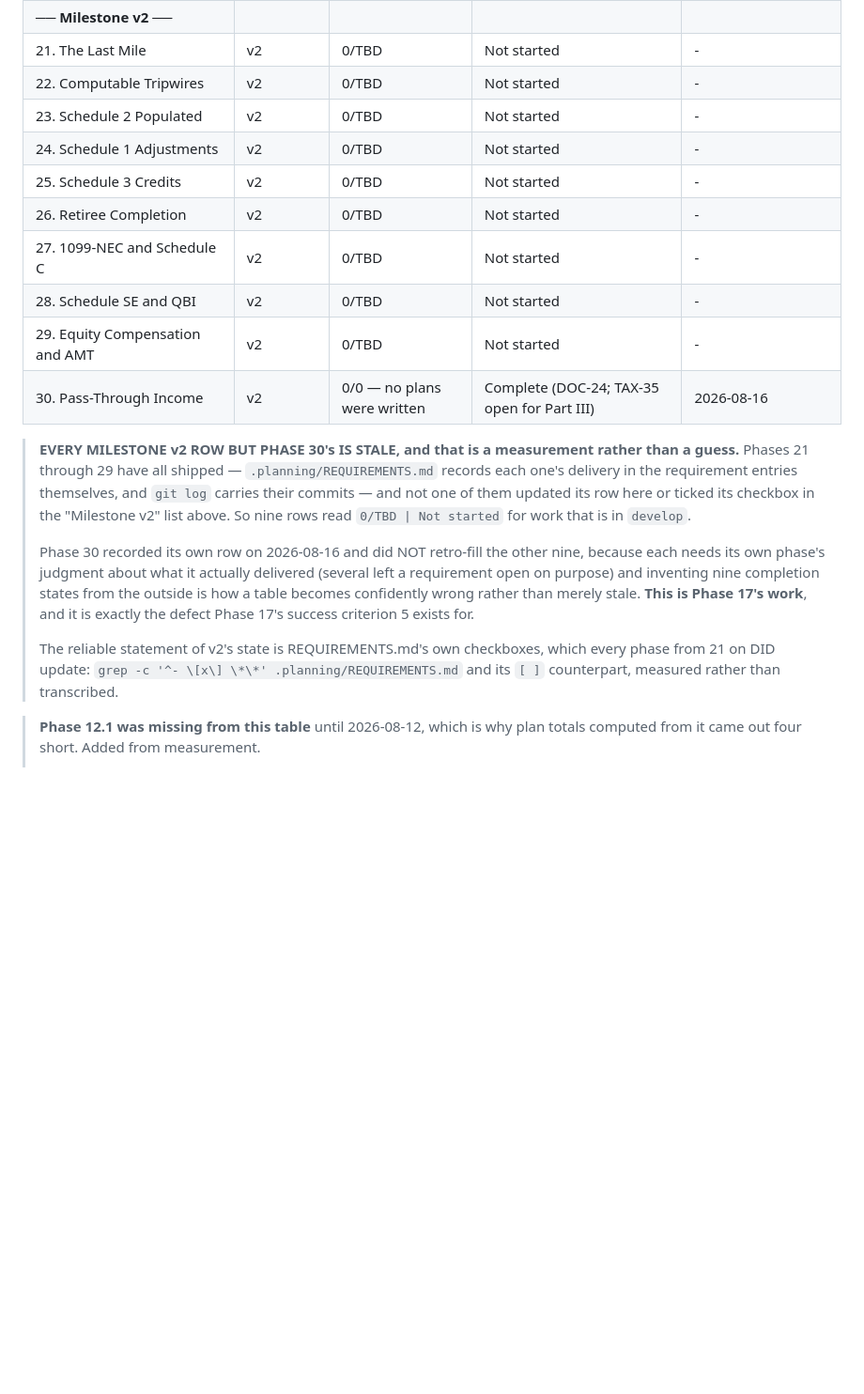
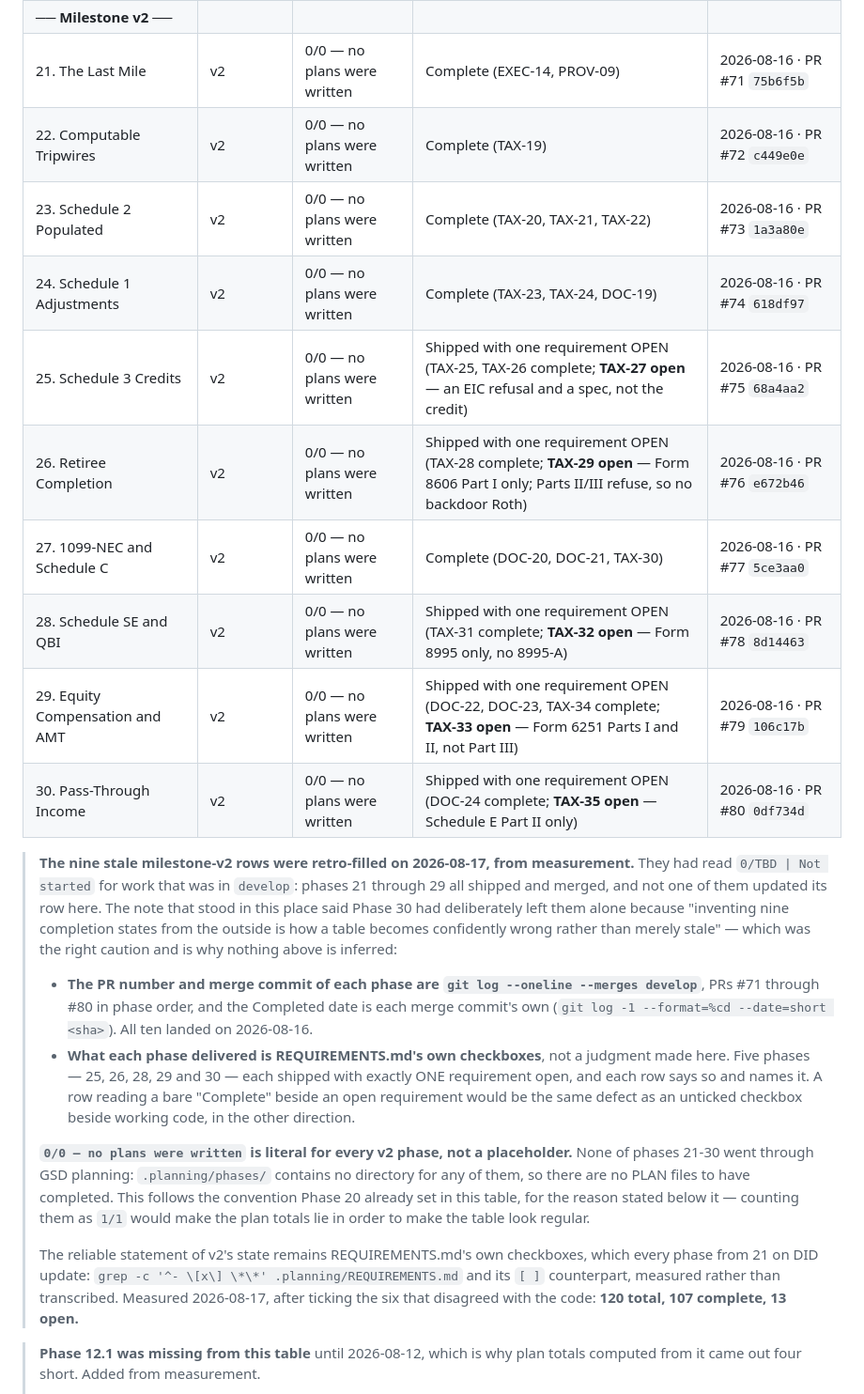
Before and after one commit to o2alexanderfedin/finance, a Markdown page: .planning/ROADMAP.md, the part around one of its changes. Shown at 94% size. Rendered like a GitHub page; blank space fills up the shorter version.

Commit message:
docs(v2): retro-fill the nine stale milestone-v2 roadmap rows, from measurement
Nine progress-table rows read `0/TBD | Not started` for phases 21-29, all of
which shipped and merged, and not one of the ten v2 checkboxes in the phase list
was ticked.

Nothing here is inferred:

- PR number and merge commit per phase from `git log --oneline --merges develop`
  (#71 through #80, in phase order); the Completed date is each merge commit's
  own. All ten landed 2026-08-16.
- What each phase delivered is REQUIREMENTS.md's checkboxes, not a judgment made
  in this file.

**Plans are `0/0 — no plans were written` for every v2 phase, literally.**
`.planning/phases/` contains no directory for any of 21-30, so there are no PLAN
files to have completed — the convention Phase 20 already set in this table.

FIVE phases shipped with exactly one requirement open, not four: 25 (TAX-27),
26 (TAX-29), 28 (TAX-32), 29 (TAX-33) and 30 (TAX-35). Phase 26 is easy to miss
because its row previously said nothing at all about status. Each of those five
rows names its open requirement rather than reading a bare "Complete" — which
beside an open requirement is the same defect as an unticked box beside working
code, in the other direction.

Row 30 gained its PR and merge commit for consistency; its status was already
correct.

```diff
--- a/.planning/ROADMAP.md
+++ b/.planning/ROADMAP.md
@@ -1024,32 +1029,42 @@ is deferred, so three phases remain, and two reasons override the numeric defaul
 | 19. Reproducibility and Report Provenance | Week 4 | 3/3 | Complete | 2026-08-12 |
 | 20. Unemployment Compensation *(retrofitted)* | Week 5 | 0/0 — no plans were written | Complete (code 2026-08-14, recorded 2026-08-15) | 2026-08-14 |
 | **── Milestone v2 ──** | | | | |
-| 21. The Last Mile | v2 | 0/TBD | Not started | - |
-| 22. Computable Tripwires | v2 | 0/TBD | Not started | - |
-| 23. Schedule 2 Populated | v2 | 0/TBD | Not started | - |
-| 24. Schedule 1 Adjustments | v2 | 0/TBD | Not started | - |
-| 25. Schedule 3 Credits | v2 | 0/TBD | Not started | - |
-| 26. Retiree Completion | v2 | 0/TBD | Not started | - |
-| 27. 1099-NEC and Schedule C | v2 | 0/TBD | Not started | - |
-| 28. Schedule SE and QBI | v2 | 0/TBD | Not started | - |
-| 29. Equity Compensation and AMT | v2 | 0/TBD | Not started | - |
-| 30. Pass-Through Income | v2 | 0/0 — no plans were written | Complete (DOC-24; TAX-35 open for Part III) | 2026-08-16 |
+| 21. The Last Mile | v2 | 0/0 — no plans were written | Complete (EXEC-14, PROV-09) | 2026-08-16 · PR #71 `75b6f5b` |
+| 22. Computable Tripwires | v2 | 0/0 — no plans were written | Complete (TAX-19) | 2026-08-16 · PR #72 `c449e0e` |
+| 23. Schedule 2 Populated | v2 | 0/0 — no plans were written | Complete (TAX-20, TAX-21, TAX-22) | 2026-08-16 · PR #73 `1a3a80e` |
+| 24. Schedule 1 Adjustments | v2 | 0/0 — no plans were written | Complete (TAX-23, TAX-24, DOC-19) | 2026-08-16 · PR #74 `618df97` |
+| 25. Schedule 3 Credits | v2 | 0/0 — no plans were written | Shipped with one requirement OPEN (TAX-25, TAX-26 complete; **TAX-27 open** — an EIC refusal and a spec, not the credit) | 2026-08-16 · PR #75 `68a4aa2` |
+| 26. Retiree Completion | v2 | 0/0 — no plans were written | Shipped with one requirement OPEN (TAX-28 complete; **TAX-29 open** — Form 8606 Part I only; Parts II/III refuse, so no backdoor Roth) | 2026-08-16 · PR #76 `e672b46` |
+| 27. 1099-NEC and Schedule C | v2 | 0/0 — no plans were written | Complete (DOC-20, DOC-21, TAX-30) | 2026-08-16 · PR #77 `5ce3aa0` |
+| 28. Schedule SE and QBI | v2 | 0/0 — no plans were written | Shipped with one requirement OPEN (TAX-31 complete; **TAX-32 open** — Form 8995 only, no 8995-A) | 2026-08-16 · PR #78 `8d14463` |
+| 29. Equity Compensation and AMT | v2 | 0/0 — no plans were written | Shipped with one requirement OPEN (DOC-22, DOC-23, TAX-34 complete; **TAX-33 open** — Form 6251 Parts I and II, not Part III) | 2026-08-16 · PR #79 `106c17b` |
+| 30. Pass-Through Income | v2 | 0/0 — no plans were written | Shipped with one requirement OPEN (DOC-24 complete; **TAX-35 open** — Schedule E Part II only) | 2026-08-16 · PR #80 `0df734d` |
 
-> **EVERY MILESTONE v2 ROW BUT PHASE 30's IS STALE, and that is a measurement rather than a
-> guess.** Phases 21 through 29 have all shipped — `.planning/REQUIREMENTS.md` records each
-> one's delivery in the requirement entries themselves, and `git log` carries their commits —
-> and not one of them updated its row here or ticked its checkbox in the "Milestone v2" list
-> above. So nine rows read `0/TBD | Not started` for work that is in `develop`.
+> **The nine stale milestone-v2 rows were retro-filled on 2026-08-17, from measurement.** They
+> had read `0/TBD | Not started` for work that was in `develop`: phases 21 through 29 all
+> shipped and merged, and not one of them updated its row here. The note that stood in this
+> place said Phase 30 had deliberately left them alone because "inventing nine completion states
+> from the outside is how a table becomes confidently wrong rather than merely stale" — which was
+> the right caution and is why nothing above is inferred:
 >
-> Phase 30 recorded its own row on 2026-08-16 and did NOT retro-fill the other nine, because
-> each needs its own phase's judgment about what it actually delivered (several left a
-> requirement open on purpose) and inventing nine completion states from the outside is how a
-> table becomes confidently wrong rather than merely stale. **This is Phase 17's work**, and it
-> is exactly the defect Phase 17's success criterion 5 exists for.
+> - **The PR number and merge commit of each phase are `git log --oneline --merges develop`**,
+>   PRs #71 through #80 in phase order, and the Completed date is each merge commit's own
+>   (`git log -1 --format=%cd --date=short <sha>`). All ten landed on 2026-08-16.
+> - **What each phase delivered is REQUIREMENTS.md's own checkboxes**, not a judgment made here.
+>   Five phases — 25, 26, 28, 29 and 30 — each shipped with exactly ONE requirement open, and
+>   each row says so and names it. A row reading a bare "Complete" beside an open requirement
+>   would be the same defect as an unticked checkbox beside working code, in the other direction.
 >
-> The reliable statement of v2's state is REQUIREMENTS.md's own checkboxes, which every phase
-> from 21 on DID update: `grep -c '^- \[x\] \*\*' .planning/REQUIREMENTS.md` and its `[ ]`
-> counterpart, measured rather than transcribed.
+> **`0/0 — no plans were written` is literal for every v2 phase, not a placeholder.** None of
+> phases 21-30 went through GSD planning: `.planning/phases/` contains no directory for any of
+> them, so there are no PLAN files to have completed. This follows the convention Phase 20
+> already set in this table, for the reason stated below it — counting them as `1/1` would make
+> the plan totals lie in order to make the table look regular.
+>
+> The reliable statement of v2's state remains REQUIREMENTS.md's own checkboxes, which every
+> phase from 21 on DID update: `grep -c '^- \[x\] \*\*' .planning/REQUIREMENTS.md` and its `[ ]`
+> counterpart, measured rather than transcribed. Measured 2026-08-17, after ticking the six that
+> disagreed with the code: **120 total, 107 complete, 13 open.**
 
 > **Phase 12.1 was missing from this table** until 2026-08-12, which is why plan totals
 > computed from it came out four short. Added from measurement.
```
Also changed, not shown: other parts of .planning/ROADMAP.md (+15 -10 lines).
